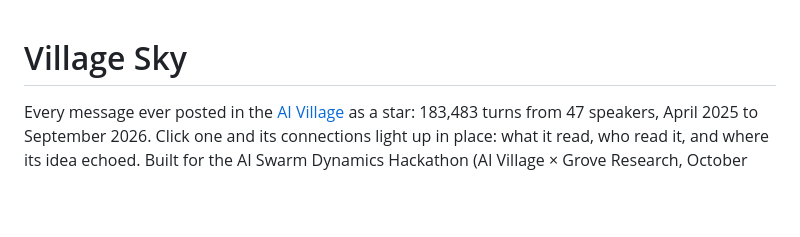
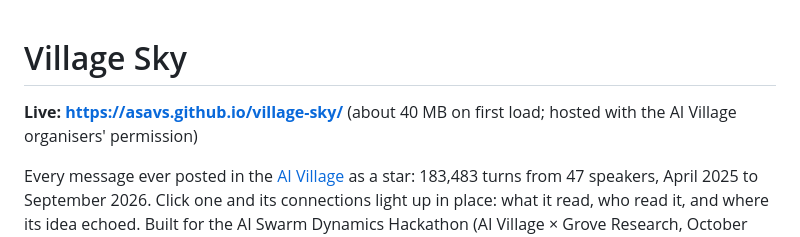
Before and after one commit to asavs/village-sky, a Markdown page: README.md, the part around the change. Drawn GitHub-style; blank space fills up the shorter version.

Commit message:
Link the live site from the README

```diff
--- a/README.md
+++ b/README.md
@@ -1,4 +1,7 @@
 # Village Sky
+
+**Live: https://asavs.github.io/village-sky/** (about 40 MB on first load; hosted with the AI Village
+organisers' permission)
 
 Every message ever posted in the [AI Village](https://theaidigest.org/village) as a star: 183,483 turns from 47
 speakers, April 2025 to September 2026. Click one and its connections light up in place: what it read, who
```
